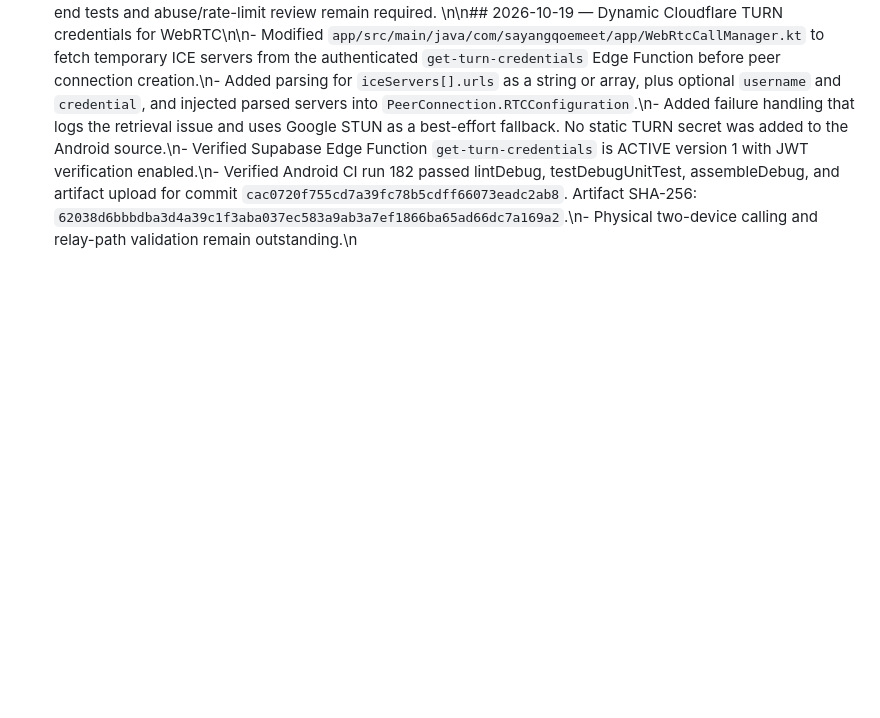
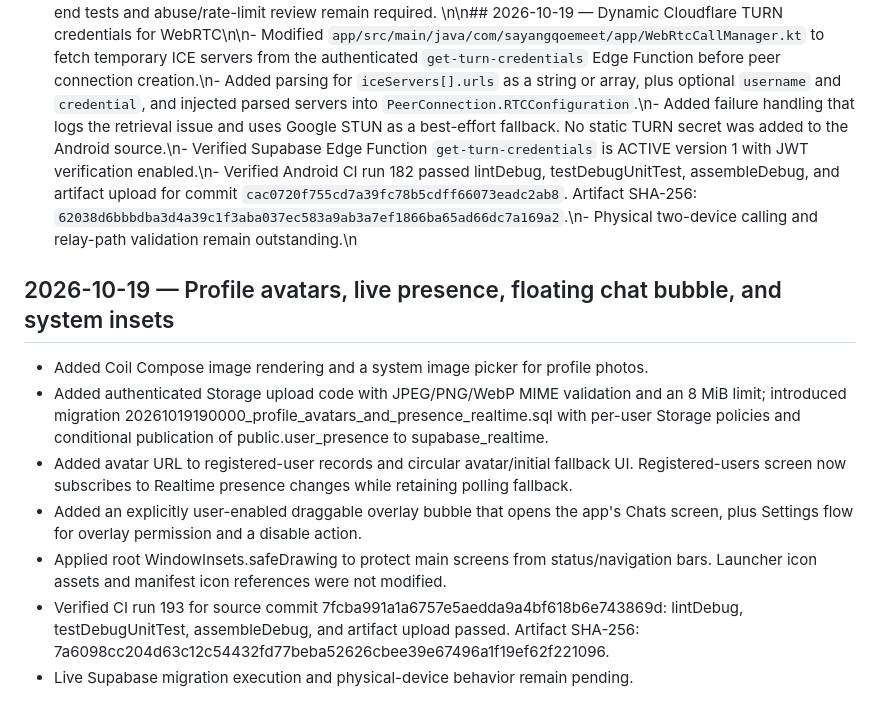
Before and after one commit to alinor2pundamdag/SayangqoeMeet, a Markdown page: CHANGELOG_AI.md, the part around the change. Rendered like a GitHub page; blank space fills up the shorter version.

Commit message:
docs: record avatar, presence, overlay and insets milestone

```diff
--- a/CHANGELOG_AI.md
+++ b/CHANGELOG_AI.md
@@ -138,3 +138,13 @@ Inspect the GitHub Actions run, resolve any build errors based on logs, and veri
 - Added and deployed JWT-protected `respond-conversation-invite`; only the addressed recipient can accept or decline a pending invite. Acceptance adds their membership through a trusted server-side operation.
 - Updated the Android chat screen to show pending invitations and accept/decline controls. Two-account end-to-end tests and abuse/rate-limit review remain required.
 \n\n## 2026-10-19 — Dynamic Cloudflare TURN credentials for WebRTC\n\n- Modified `app/src/main/java/com/sayangqoemeet/app/WebRtcCallManager.kt` to fetch temporary ICE servers from the authenticated `get-turn-credentials` Edge Function before peer connection creation.\n- Added parsing for `iceServers[].urls` as a string or array, plus optional `username` and `credential`, and injected parsed servers into `PeerConnection.RTCConfiguration`.\n- Added failure handling that logs the retrieval issue and uses Google STUN as a best-effort fallback. No static TURN secret was added to the Android source.\n- Verified Supabase Edge Function `get-turn-credentials` is ACTIVE version 1 with JWT verification enabled.\n- Verified Android CI run 182 passed lintDebug, testDebugUnitTest, assembleDebug, and artifact upload for commit `cac0720f755cd7a39fc78b5cdff66073eadc2ab8`. Artifact SHA-256: `62038d6bbbdba3d4a39c1f3aba037ec583a9ab3a7ef1866ba65ad66dc7a169a2`.\n- Physical two-device calling and relay-path validation remain outstanding.\n
+
+## 2026-10-19 — Profile avatars, live presence, floating chat bubble, and system insets
+
+- Added Coil Compose image rendering and a system image picker for profile photos.
+- Added authenticated Storage upload code with JPEG/PNG/WebP MIME validation and an 8 MiB limit; introduced migration 20261019190000_profile_avatars_and_presence_realtime.sql with per-user Storage policies and conditional publication of public.user_presence to supabase_realtime.
+- Added avatar URL to registered-user records and circular avatar/initial fallback UI. Registered-users screen now subscribes to Realtime presence changes while retaining polling fallback.
+- Added an explicitly user-enabled draggable overlay bubble that opens the app's Chats screen, plus Settings flow for overlay permission and a disable action.
+- Applied root WindowInsets.safeDrawing to protect main screens from status/navigation bars. Launcher icon assets and manifest icon references were not modified.
+- Verified CI run 193 for source commit 7fcba991a1a6757e5aedda9a4bf618b6e743869d: lintDebug, testDebugUnitTest, assembleDebug, and artifact upload passed. Artifact SHA-256: 7a6098cc204d63c12c54432fd77beba52626cbee39e67496a1f19ef62f221096.
+- Live Supabase migration execution and physical-device behavior remain pending.
```
Also changed, not shown: AI_HANDOFF.md (+8 -0 lines), PROJECT_STATUS.md (+11 -0 lines).
